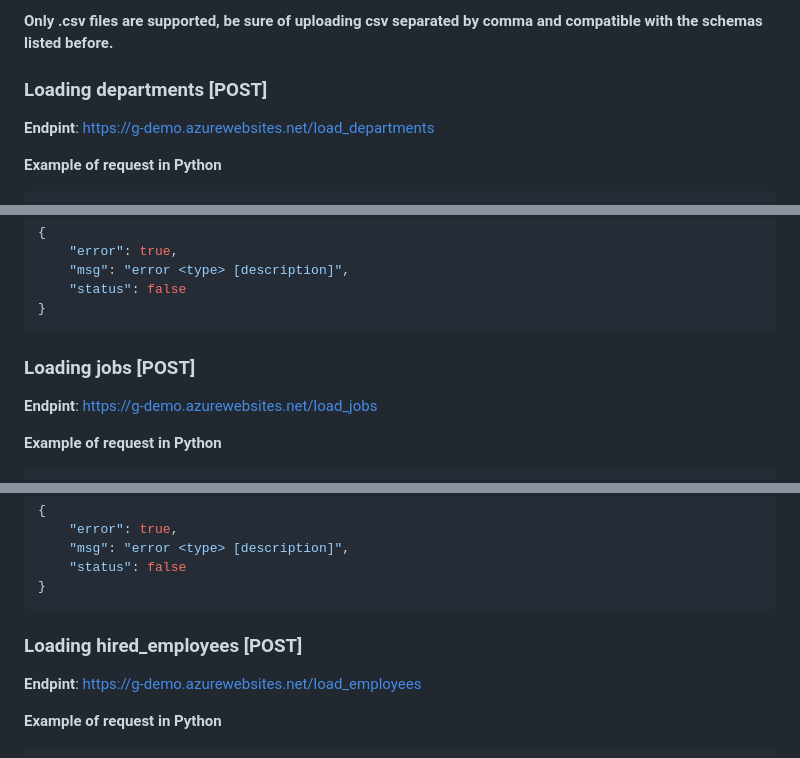
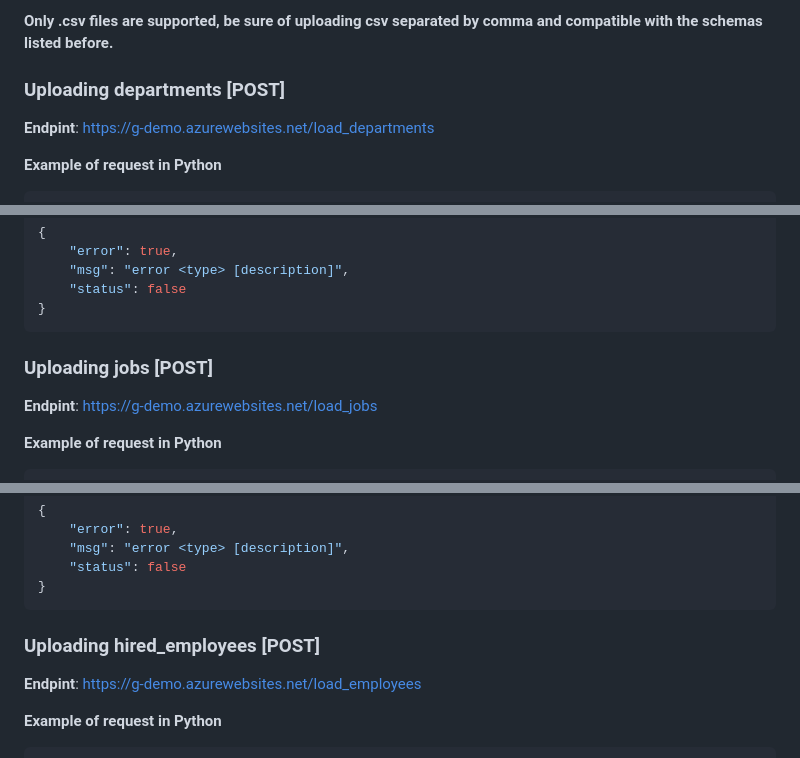
Before and after one commit to luisbenitez02/g-challenge, a Markdown page: README.md, 3 parts joined by grey strips. Rendered like a GitHub page.

Commit message:
grammar correction

````diff
--- a/README.md
+++ b/README.md
@@ -44,7 +44,7 @@ You can upload new data **(only uploads with replacement are available)** over t
 
 **Only .csv files are supported, be sure of uploading csv separated  by comma and compatible with the schemas listed before.**
 
-### Loading departments [POST]
+### Uploading departments [POST]
 **Endpint**: https://g-demo.azurewebsites.net/load_departments
 
 **Example of request in Python**
@@ -85,7 +85,7 @@ print(response.text)
 }
 ```
 
-### Loading jobs [POST]
+### Uploading jobs [POST]
 **Endpint**: https://g-demo.azurewebsites.net/load_jobs
 
 **Example of request in Python**
@@ -126,7 +126,7 @@ print(response.text)
 }
 ```
 
-### Loading hired_employees [POST]
+### Uploading hired_employees [POST]
 **Endpint**: https://g-demo.azurewebsites.net/load_employees
 
 **Example of request in Python**
````
